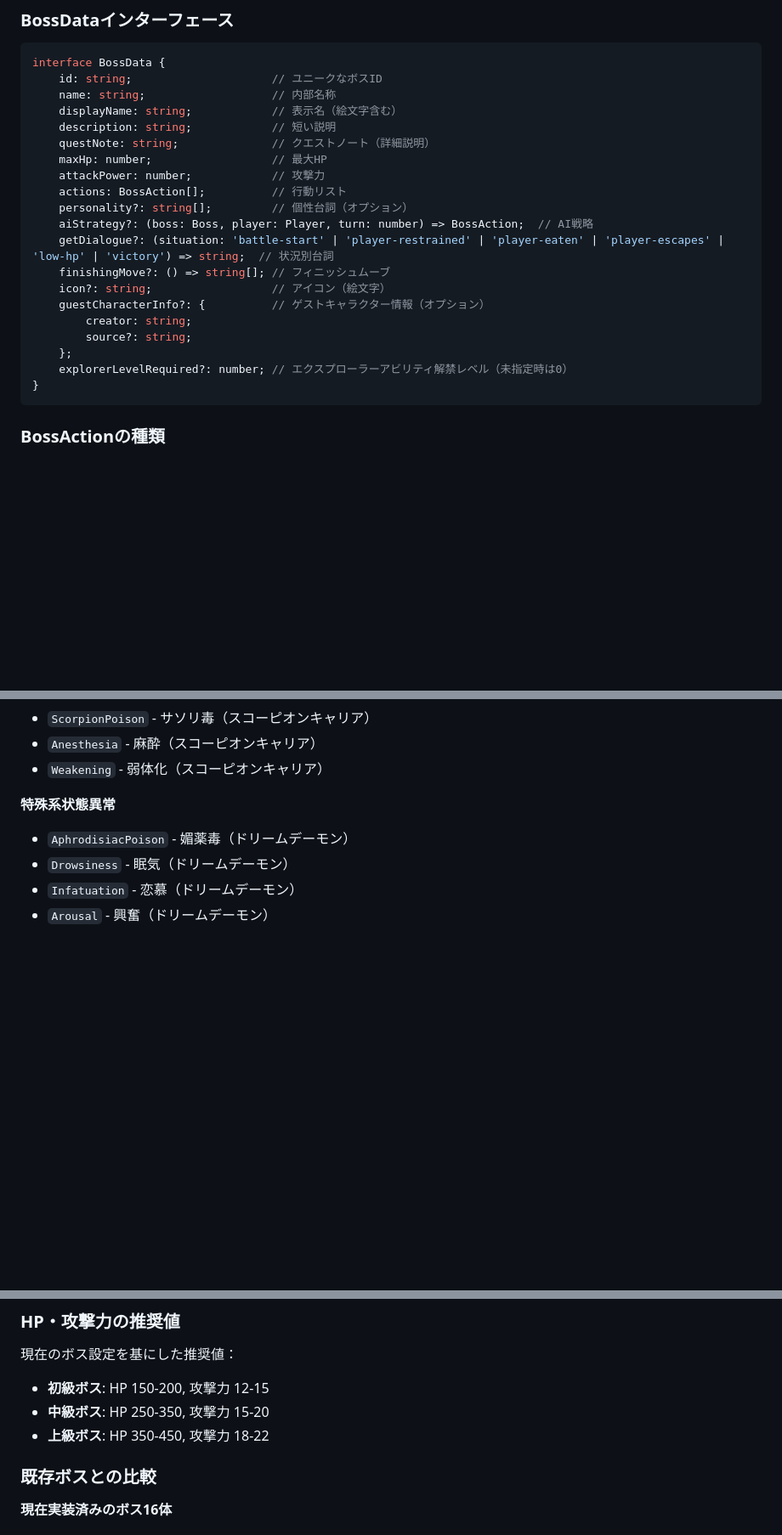
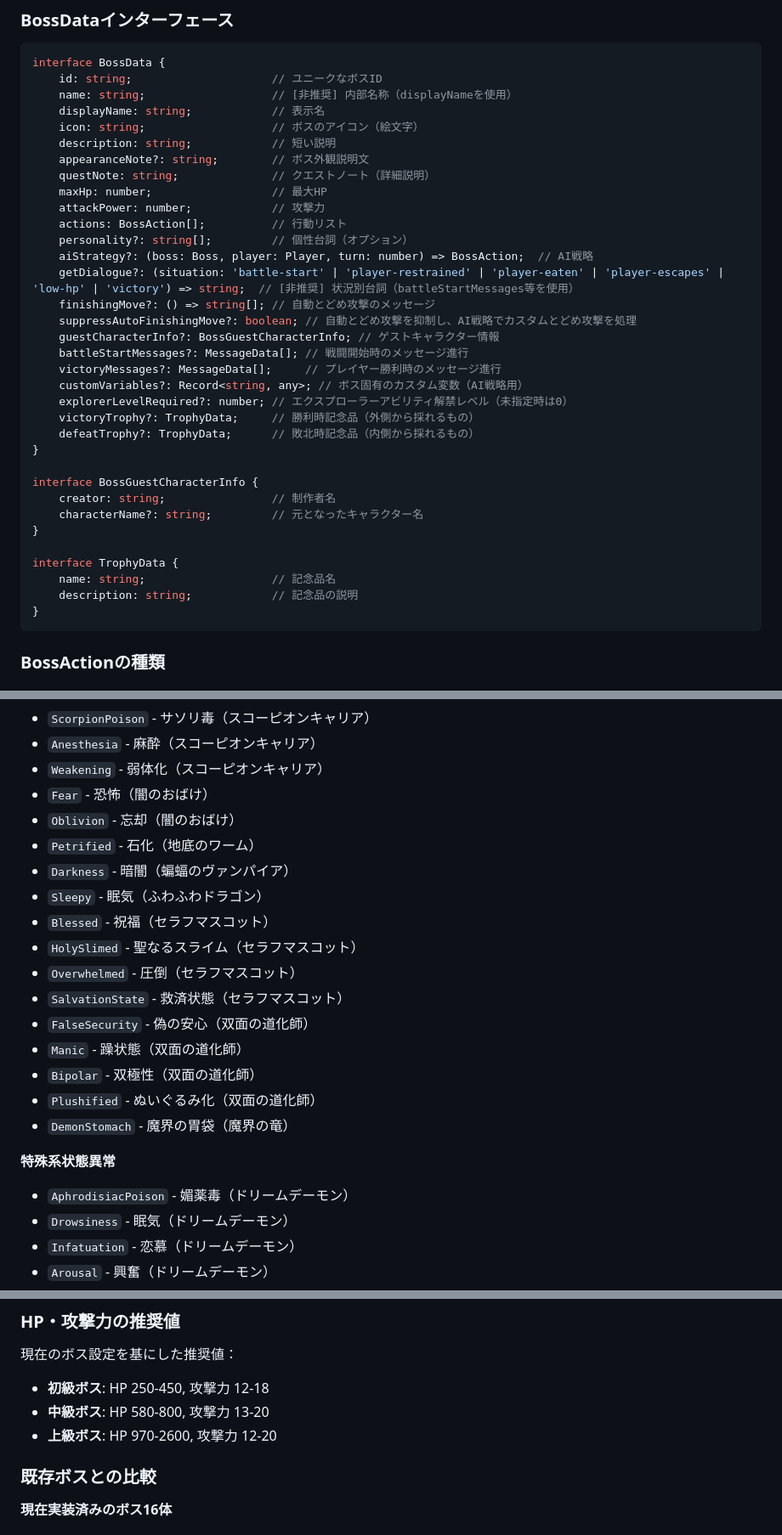
Before and after one commit to leftonbo/eel-rpg-game, a Markdown page: docs/boss-creation-guide.md, 3 parts joined by grey strips. Shown at 85% size. Rendered like a GitHub page; blank space fills up the shorter version.

````diff
--- a/docs/boss-creation-guide.md
+++ b/docs/boss-creation-guide.md
@@ -33,23 +33,37 @@
 ```typescript
 interface BossData {
     id: string;                     // ユニークなボスID
-    name: string;                   // 内部名称
-    displayName: string;            // 表示名（絵文字含む）
+    name: string;                   // [非推奨] 内部名称（displayNameを使用）
+    displayName: string;            // 表示名
+    icon: string;                   // ボスのアイコン（絵文字）
     description: string;            // 短い説明
+    appearanceNote?: string;        // ボス外観説明文
     questNote: string;              // クエストノート（詳細説明）
     maxHp: number;                  // 最大HP
     attackPower: number;            // 攻撃力
     actions: BossAction[];          // 行動リスト
     personality?: string[];         // 個性台詞（オプション）
     aiStrategy?: (boss: Boss, player: Player, turn: number) => BossAction;  // AI戦略
-    getDialogue?: (situation: 'battle-start' | 'player-restrained' | 'player-eaten' | 'player-escapes' | 'low-hp' | 'victory') => string;  // 状況別台詞
-    finishingMove?: () => string[]; // フィニッシュムーブ
-    icon?: string;                  // アイコン（絵文字）
-    guestCharacterInfo?: {          // ゲストキャラクター情報（オプション）
-        creator: string;
-        source?: string;
-    };
+    getDialogue?: (situation: 'battle-start' | 'player-restrained' | 'player-eaten' | 'player-escapes' | 'low-hp' | 'victory') => string;  // [非推奨] 状況別台詞（battleStartMessages等を使用）
+    finishingMove?: () => string[]; // 自動とどめ攻撃のメッセージ
+    suppressAutoFinishingMove?: boolean; // 自動とどめ攻撃を抑制し、AI戦略でカスタムとどめ攻撃を処理
+    guestCharacterInfo?: BossGuestCharacterInfo; // ゲストキャラクター情報
+    battleStartMessages?: MessageData[]; // 戦闘開始時のメッセージ進行
+    victoryMessages?: MessageData[];     // プレイヤー勝利時のメッセージ進行
+    customVariables?: Record<string, any>; // ボス固有のカスタム変数（AI戦略用）
     explorerLevelRequired?: number; // エクスプローラーアビリティ解禁レベル（未指定時は0）
+    victoryTrophy?: TrophyData;     // 勝利時記念品（外側から採れるもの）
+    defeatTrophy?: TrophyData;      // 敗北時記念品（内側から採れるもの）
+}
+
+interface BossGuestCharacterInfo {
+    creator: string;                // 制作者名
+    characterName?: string;         // 元となったキャラクター名
+}
+
+interface TrophyData {
+    name: string;                   // 記念品名
+    description: string;            // 記念品の説明
 }
 ```
 
@@ -367,6 +430,20 @@ npm run build      # ビルドテスト
 - `ScorpionPoison` - サソリ毒（スコーピオンキャリア）
 - `Anesthesia` - 麻酔（スコーピオンキャリア）
 - `Weakening` - 弱体化（スコーピオンキャリア）
+- `Fear` - 恐怖（闇のおばけ）
+- `Oblivion` - 忘却（闇のおばけ）
+- `Petrified` - 石化（地底のワーム）
+- `Darkness` - 暗闇（蝙蝠のヴァンパイア）
+- `Sleepy` - 眠気（ふわふわドラゴン）
+- `Blessed` - 祝福（セラフマスコット）
+- `HolySlimed` - 聖なるスライム（セラフマスコット）
+- `Overwhelmed` - 圧倒（セラフマスコット）
+- `SalvationState` - 救済状態（セラフマスコット）
+- `FalseSecurity` - 偽の安心（双面の道化師）
+- `Manic` - 躁状態（双面の道化師）
+- `Bipolar` - 双極性（双面の道化師）
+- `Plushified` - ぬいぐるみ化（双面の道化師）
+- `DemonStomach` - 魔界の胃袋（魔界の竜）
 
 **特殊系状態異常**
 - `AphrodisiacPoison` - 媚薬毒（ドリームデーモン）
@@ -518,9 +595,9 @@ aiStrategy: (boss, player, turn) => {
 
 現在のボス設定を基にした推奨値：
 
-- **初級ボス**: HP 150-200, 攻撃力 12-15
-- **中級ボス**: HP 250-350, 攻撃力 15-20
-- **上級ボス**: HP 350-450, 攻撃力 18-22
+- **初級ボス**: HP 250-450, 攻撃力 12-18
+- **中級ボス**: HP 580-800, 攻撃力 13-20
+- **上級ボス**: HP 970-2600, 攻撃力 12-20
 
 ### 既存ボスとの比較
 
````
Also changed, not shown: other parts of docs/boss-creation-guide.md (+55 -6 lines).
